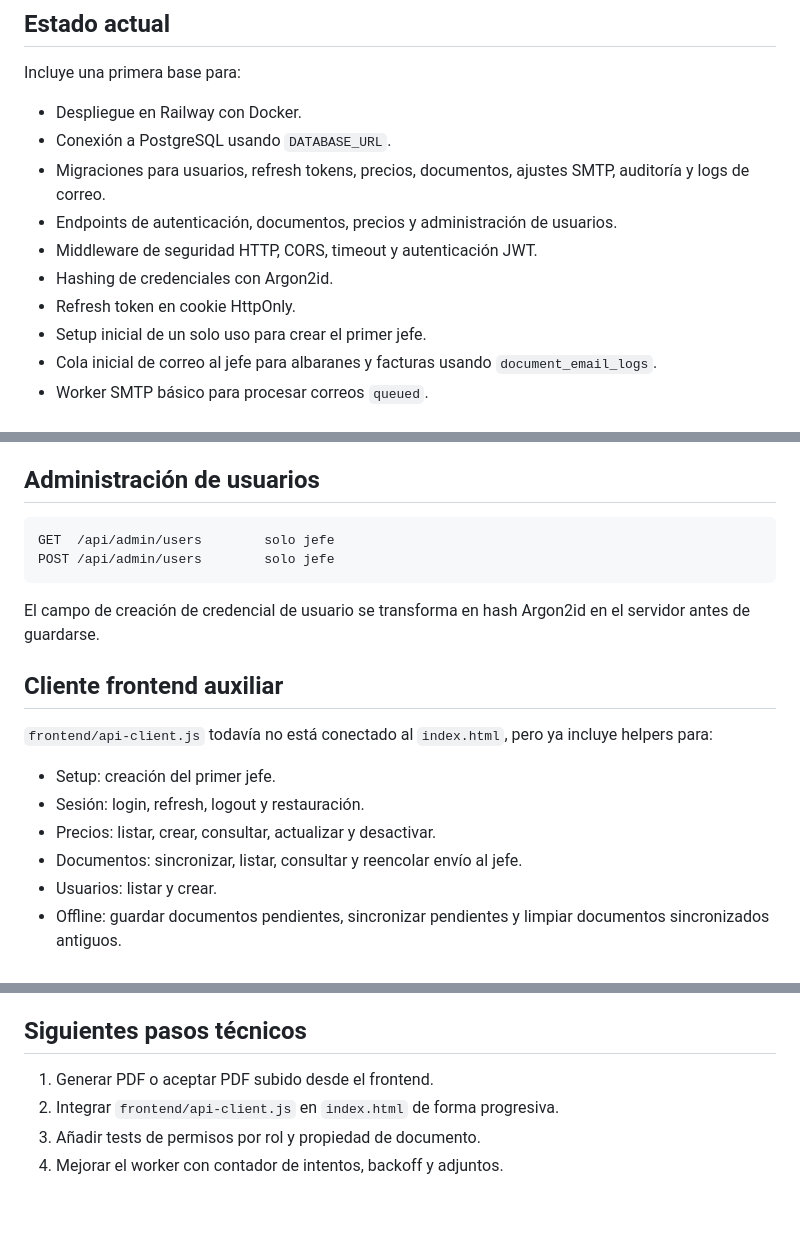
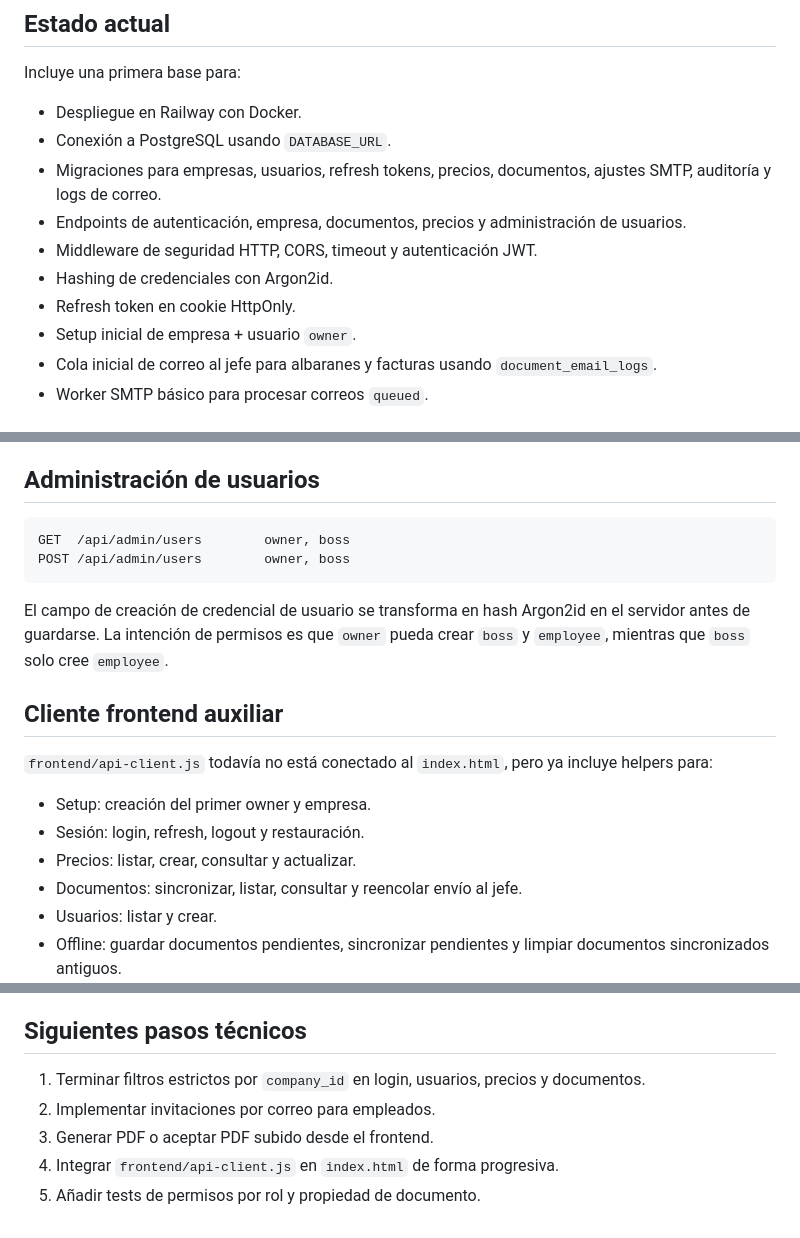
Before and after one commit to WolcenOn/presupuesto_rapido, a Markdown page: backend/README.md, 3 parts joined by grey strips. Drawn GitHub-style.

````diff
--- a/backend/README.md
+++ b/backend/README.md
@@ -8,12 +8,12 @@ Incluye una primera base para:
 
 - Despliegue en Railway con Docker.
 - Conexión a PostgreSQL usando `DATABASE_URL`.
-- Migraciones para usuarios, refresh tokens, precios, documentos, ajustes SMTP, auditoría y logs de correo.
-- Endpoints de autenticación, documentos, precios y administración de usuarios.
+- Migraciones para empresas, usuarios, refresh tokens, precios, documentos, ajustes SMTP, auditoría y logs de correo.
+- Endpoints de autenticación, empresa, documentos, precios y administración de usuarios.
 - Middleware de seguridad HTTP, CORS, timeout y autenticación JWT.
 - Hashing de credenciales con Argon2id.
 - Refresh token en cookie HttpOnly.
-- Setup inicial de un solo uso para crear el primer jefe.
+- Setup inicial de empresa + usuario `owner`.
 - Cola inicial de correo al jefe para albaranes y facturas usando `document_email_logs`.
 - Worker SMTP básico para procesar correos `queued`.
 
@@ -120,19 +143,19 @@ De momento el correo incluye datos básicos del documento. El adjunto PDF queda
 ## Administración de usuarios
 
 ```txt
-GET  /api/admin/users        solo jefe
-POST /api/admin/users        solo jefe
+GET  /api/admin/users        owner, boss
+POST /api/admin/users        owner, boss
 ```
 
-El campo de creación de credencial de usuario se transforma en hash Argon2id en el servidor antes de guardarse.
+El campo de creación de credencial de usuario se transforma en hash Argon2id en el servidor antes de guardarse. La intención de permisos es que `owner` pueda crear `boss` y `employee`, mientras que `boss` solo cree `employee`.
 
 ## Cliente frontend auxiliar
 
 `frontend/api-client.js` todavía no está conectado al `index.html`, pero ya incluye helpers para:
 
-- Setup: creación del primer jefe.
+- Setup: creación del primer owner y empresa.
 - Sesión: login, refresh, logout y restauración.
-- Precios: listar, crear, consultar, actualizar y desactivar.
+- Precios: listar, crear, consultar y actualizar.
 - Documentos: sincronizar, listar, consultar y reencolar envío al jefe.
 - Usuarios: listar y crear.
 - Offline: guardar documentos pendientes, sincronizar pendientes y limpiar documentos sincronizados antiguos.
@@ -165,7 +188,8 @@ El worker SMTP actual envía un correo de texto, pero todavía no genera ni adju
 
 ## Siguientes pasos técnicos
 
-1. Generar PDF o aceptar PDF subido desde el frontend.
-2. Integrar `frontend/api-client.js` en `index.html` de forma progresiva.
-3. Añadir tests de permisos por rol y propiedad de documento.
-4. Mejorar el worker con contador de intentos, backoff y adjuntos.
+1. Terminar filtros estrictos por `company_id` en login, usuarios, precios y documentos.
+2. Implementar invitaciones por correo para empleados.
+3. Generar PDF o aceptar PDF subido desde el frontend.
+4. Integrar `frontend/api-client.js` en `index.html` de forma progresiva.
+5. Añadir tests de permisos por rol y propiedad de documento.
````
Also changed, not shown: other parts of backend/README.md (+41 -18 lines).
